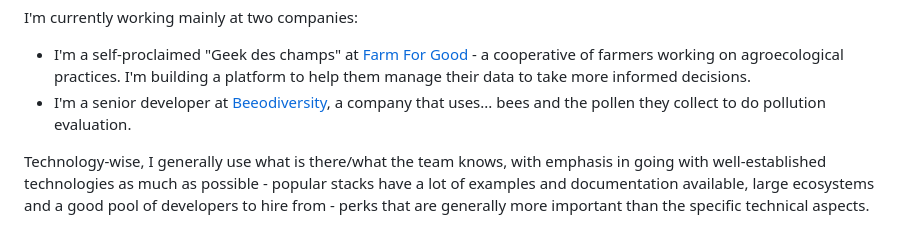
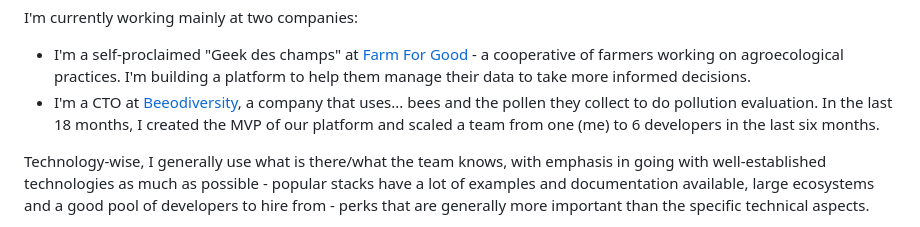
Before and after one commit to vanakenm/blog-11ty, a Markdown page: src/work.md, the part around the change. Rendered like a GitHub page.

Commit message:
work update

```diff
--- a/src/work.md
+++ b/src/work.md
@@ -20,7 +20,7 @@ I've been building software and helping people build software for the last twent
 I'm currently working mainly at two companies:
 
 - I'm a self-proclaimed "Geek des champs" at [Farm For Good](https://www.farmforgood.org) - a cooperative of farmers working on agroecological practices. I'm building a platform to help them manage their data to take more informed decisions.
-- I'm a senior developer at [Beeodiversity](https://beeodiversity.com), a company that uses... bees and the pollen they collect to do pollution evaluation.
+- I'm a CTO at [Beeodiversity](https://beeodiversity.com), a company that uses... bees and the pollen they collect to do pollution evaluation. In the last 18 months, I created the MVP of our platform and scaled a team from one (me) to 6 developers in the last six months.
 
 Technology-wise, I generally use what is there/what the team knows, with emphasis in going with well-established technologies as much as possible - popular stacks have a lot of examples and documentation available, large ecosystems and a good pool of developers to hire from - perks that are generally more important than the specific technical aspects.
 
```
